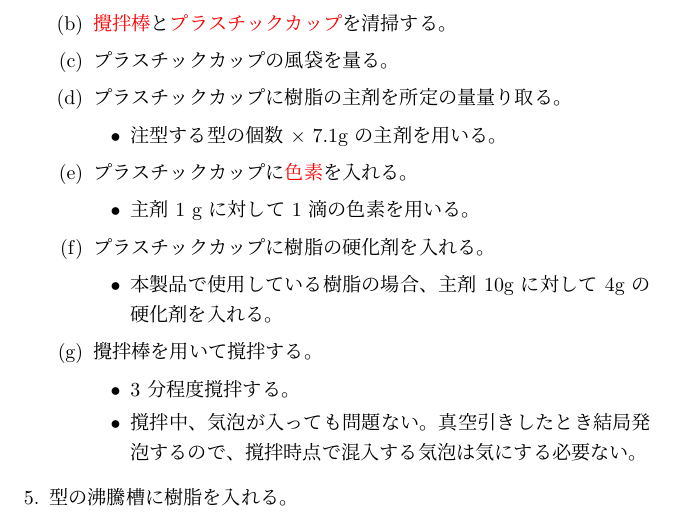
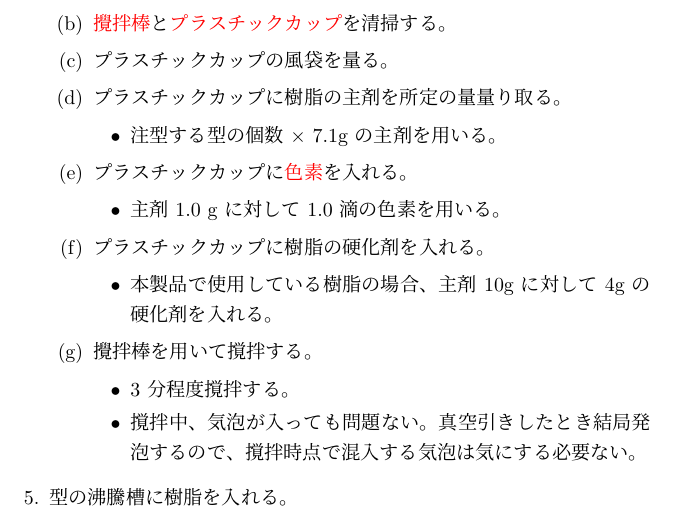
Before and after one commit to kbinani/how-to-make-angel-ring-1, a LaTeX document (main.tex): part of page 5 of 15, cut so that both start at the same text. Compiled offline with upLaTeX and dvipdfmx.

Commit message:
fix: 色素の量の指定には一応有効数字がある

```diff
--- a/main.tex
+++ b/main.tex
@@ -70,7 +70,7 @@
 		\end{itemize}
 		\item プラスチックカップに\hyperlink{label_pigment}{色素}を入れる。
 		\begin{itemize}
-			\item 主剤 1 g に対して 1 滴の色素を用いる。
+			\item 主剤 1.0 g に対して 1.0 滴の色素を用いる。
 		\end{itemize}
 		\item プラスチックカップに樹脂の硬化剤を入れる。
 		\begin{itemize}
```
